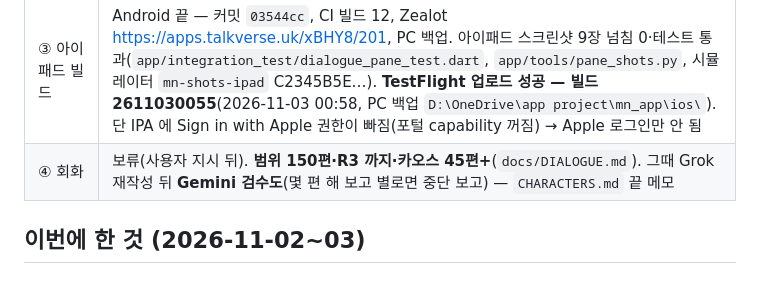
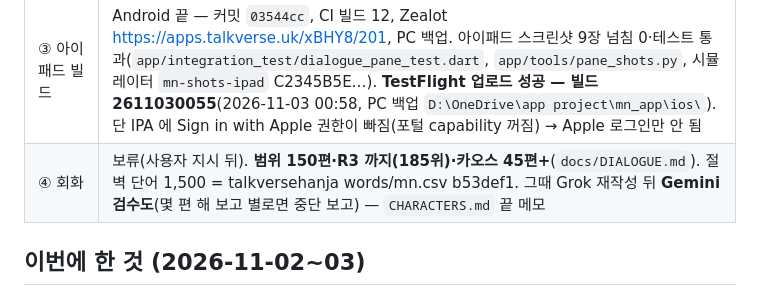
Before and after one commit to talkverselab/talkverse-mn, a Markdown page: HANDOFF.md, the part around the change. Drawn GitHub-style.

```diff
--- a/HANDOFF.md
+++ b/HANDOFF.md
@@ -9,7 +9,7 @@
 | ① 캐릭터 시안 | **통과 2026-11-03** — `data/review/art/chars_mn_v1.jpg`, `CHARACTERS.md` |
 | ② UX/UI 시안 | **통과 2026-11-03** — `data/review/uxui/sian_mn_01.jpg`(시안 02 + 「어순 맞대기」), 답 글 `sian_mn_01_img.md` |
 | ③ 아이패드 빌드 | Android 끝 — 커밋 `03544cc`, CI 빌드 12, Zealot https://apps.talkverse.uk/xBHY8/201, PC 백업. 아이패드 스크린샷 9장 넘침 0·테스트 통과(`app/integration_test/dialogue_pane_test.dart`, `app/tools/pane_shots.py`, 시뮬레이터 `mn-shots-ipad` C2345B5E…). **TestFlight 업로드 성공 — 빌드 2611030055**(2026-11-03 00:58, PC 백업 `D:\OneDrive\app project\mn_app\ios\`). 단 IPA 에 Sign in with Apple 권한이 빠짐(포털 capability 꺼짐) → Apple 로그인만 안 됨 |
-| ④ 회화 | 보류(사용자 지시 뒤). **범위 150편·R3 까지·카오스 45편+**(`docs/DIALOGUE.md`). 그때 Grok 재작성 뒤 **Gemini 검수도**(몇 편 해 보고 별로면 중단 보고) — `CHARACTERS.md` 끝 메모 |
+| ④ 회화 | 보류(사용자 지시 뒤). **범위 150편·R3 까지(185위)·카오스 45편+**(`docs/DIALOGUE.md`). 절벽 단어 1,500 = talkversehanja words/mn.csv b53def1. 그때 Grok 재작성 뒤 **Gemini 검수도**(몇 편 해 보고 별로면 중단 보고) — `CHARACTERS.md` 끝 메모 |
 
 ## 이번에 한 것 (2026-11-02~03)
 - Supabase 제거·저작권 정리·이력 정리(filter-repo, 강제 push) — `docs/CLOUDFLARE_MIGRATION.md`.
```
Also changed, not shown: docs/DIALOGUE.md (+5 -0 lines).
